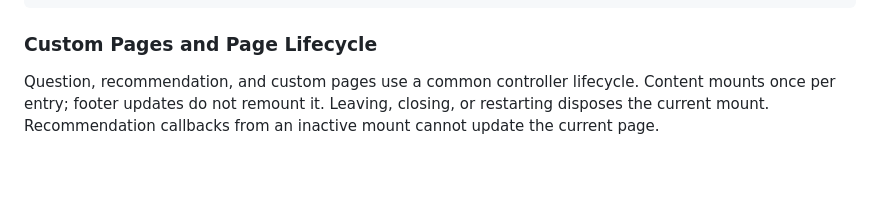
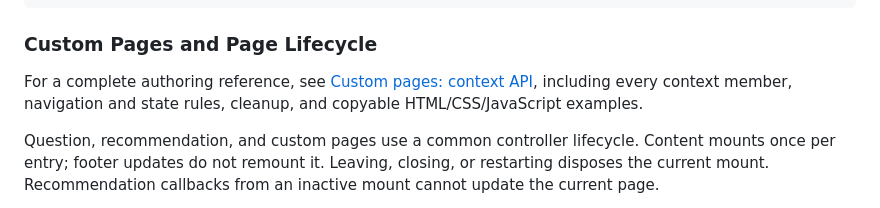
Before and after one commit to Breinify/brein-api-library-javascript-browser, a Markdown page: documentation/plugins/ui-survey.md, the part around the change. GitHub-like rendering; blank space fills up the shorter version.

````diff
--- a/documentation/plugins/ui-survey.md
+++ b/documentation/plugins/ui-survey.md
@@ -117,6 +117,9 @@ For example, customer CSS can add a title and recolor the answer badges:
 ```
 
 ### Custom Pages and Page Lifecycle
+
+For a complete authoring reference, see [Custom pages: context API](ui-survey-custom-pages-api.md), including
+every context member, navigation and state rules, cleanup, and copyable HTML/CSS/JavaScript examples.
 
 Question, recommendation, and custom pages use a common controller lifecycle. Content mounts once per entry;
 footer updates do not remount it. Leaving, closing, or restarting disposes the current mount. Recommendation
````
Also changed, not shown: documentation/plugins/ui-survey-custom-pages-api.md (added, +480 -0 lines).
